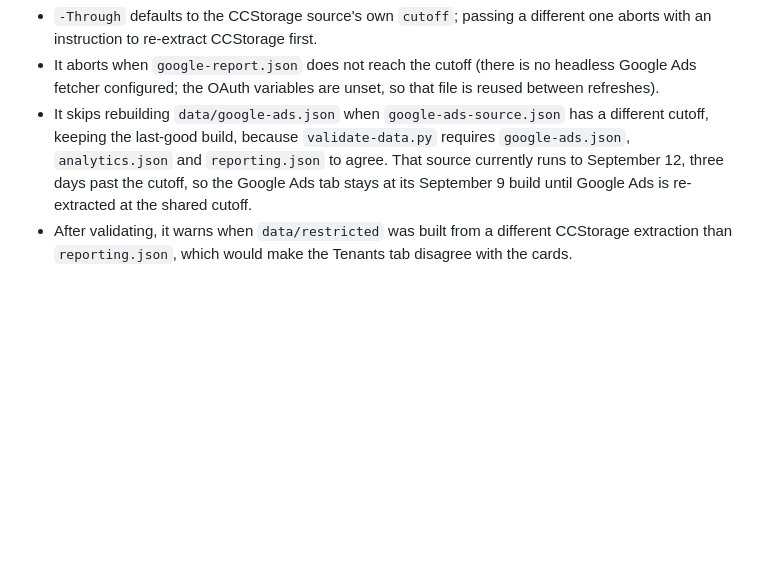
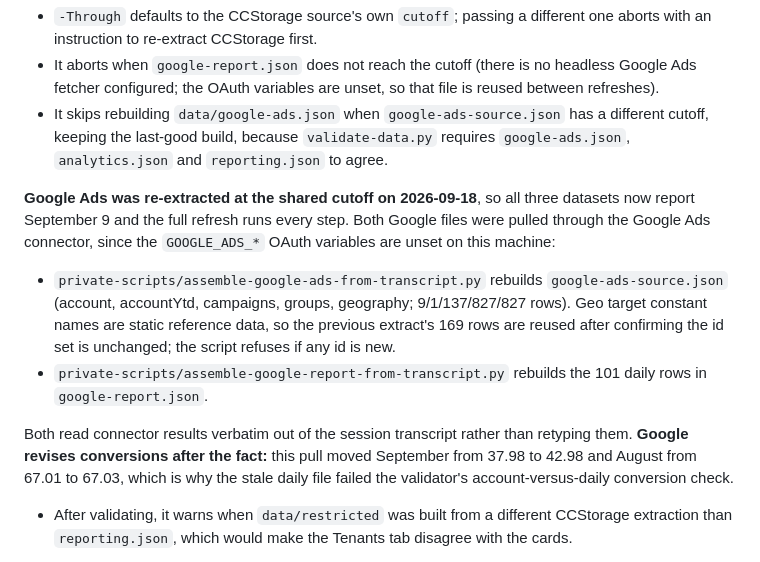
Before and after one commit to bpaje/fhs-storage-signal, a Markdown page: docs/DATA_AND_OPERATIONS.md, the part around the change. Rendered like a GitHub page; blank space fills up the shorter version.

Commit message:
Note the Google Ads re-extraction at the shared cutoff
Google Ads and its daily rows were re-pulled through the connector at the 2026-09-09
cutoff, so google-ads.json, analytics.json and reporting.json now agree and the full
refresh runs every step, including the Google Ads build it had been skipping.

Records the two transcript assemblers used (no OAuth variables are set on this machine),
that geo target constant names are reused only when the id set is unchanged, and that
Google revised conversions after the fact: September 37.98 to 42.98, August 67.01 to 67.03.

Co-Authored-By: Claude Opus 5 <noreply@anthropic.com>

```diff
--- a/docs/DATA_AND_OPERATIONS.md
+++ b/docs/DATA_AND_OPERATIONS.md
@@ -199,9 +199,23 @@ failing deep in a builder:
   fetcher configured; the OAuth variables are unset, so that file is reused between refreshes).
 - It skips rebuilding `data/google-ads.json` when `google-ads-source.json` has a different
   cutoff, keeping the last-good build, because `validate-data.py` requires `google-ads.json`,
-  `analytics.json` and `reporting.json` to agree. That source currently runs to September 12,
-  three days past the cutoff, so the Google Ads tab stays at its September 9 build until Google
-  Ads is re-extracted at the shared cutoff.
+  `analytics.json` and `reporting.json` to agree.
+
+**Google Ads was re-extracted at the shared cutoff on 2026-09-18**, so all three datasets now
+report September 9 and the full refresh runs every step. Both Google files were pulled through
+the Google Ads connector, since the `GOOGLE_ADS_*` OAuth variables are unset on this machine:
+
+- `private-scripts/assemble-google-ads-from-transcript.py` rebuilds `google-ads-source.json`
+  (account, accountYtd, campaigns, groups, geography; 9/1/137/827/827 rows). Geo target constant
+  names are static reference data, so the previous extract's 169 rows are reused after
+  confirming the id set is unchanged; the script refuses if any id is new.
+- `private-scripts/assemble-google-report-from-transcript.py` rebuilds the 101 daily rows in
+  `google-report.json`.
+
+Both read connector results verbatim out of the session transcript rather than retyping them.
+**Google revises conversions after the fact:** this pull moved September from 37.98 to 42.98 and
+August from 67.01 to 67.03, which is why the stale daily file failed the validator's
+account-versus-daily conversion check.
 - After validating, it warns when `data/restricted` was built from a different CCStorage
   extraction than `reporting.json`, which would make the Tenants tab disagree with the cards.
 
```
